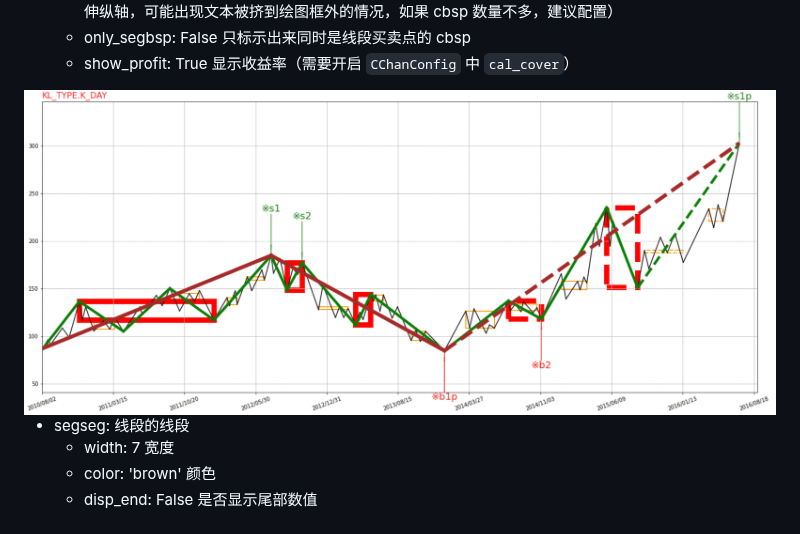
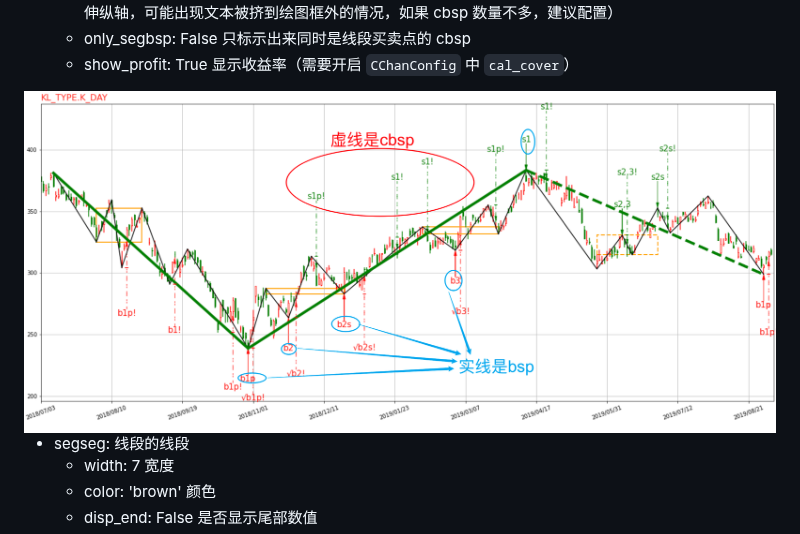
Before and after one commit to Vespa314/chan.py, a Markdown page: README.md, the part around the change. Drawn GitHub-style; pictures changed too: Image/plot_cbsp.png (added).

Commit message:
fix image link mistake

```diff
--- a/README.md
+++ b/README.md
@@ -702,7 +702,7 @@ CPlotDriver 和 CAnimateDriver 参数，用于控制绘制哪些元素
     - only_segbsp: False  只标示出来同时是线段买卖点的 cbsp
     - show_profit: True  显示收益率（需要开启 `CChanConfig` 中 `cal_cover`）
 
-<img src="./Image/chan.py_image_13.png" />
+<img src="./Image/plot_cbsp.png" />
 
 - segseg:  线段的线段
     - width: 7  宽度
```
